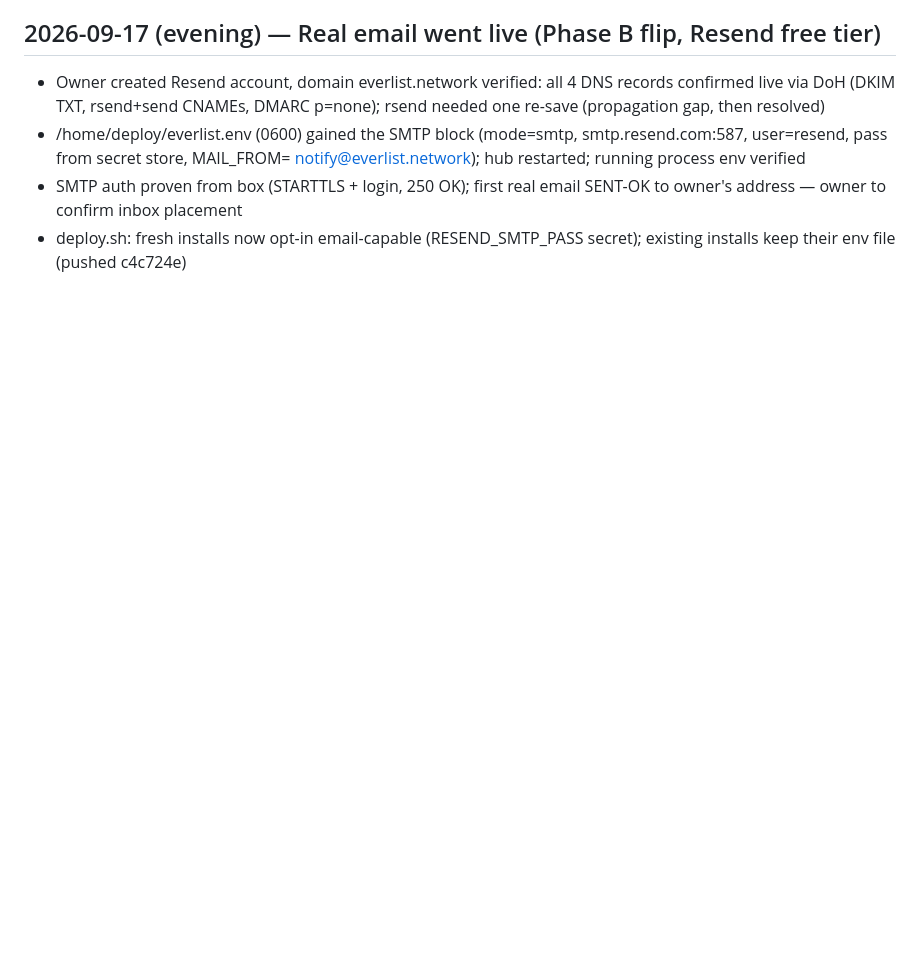
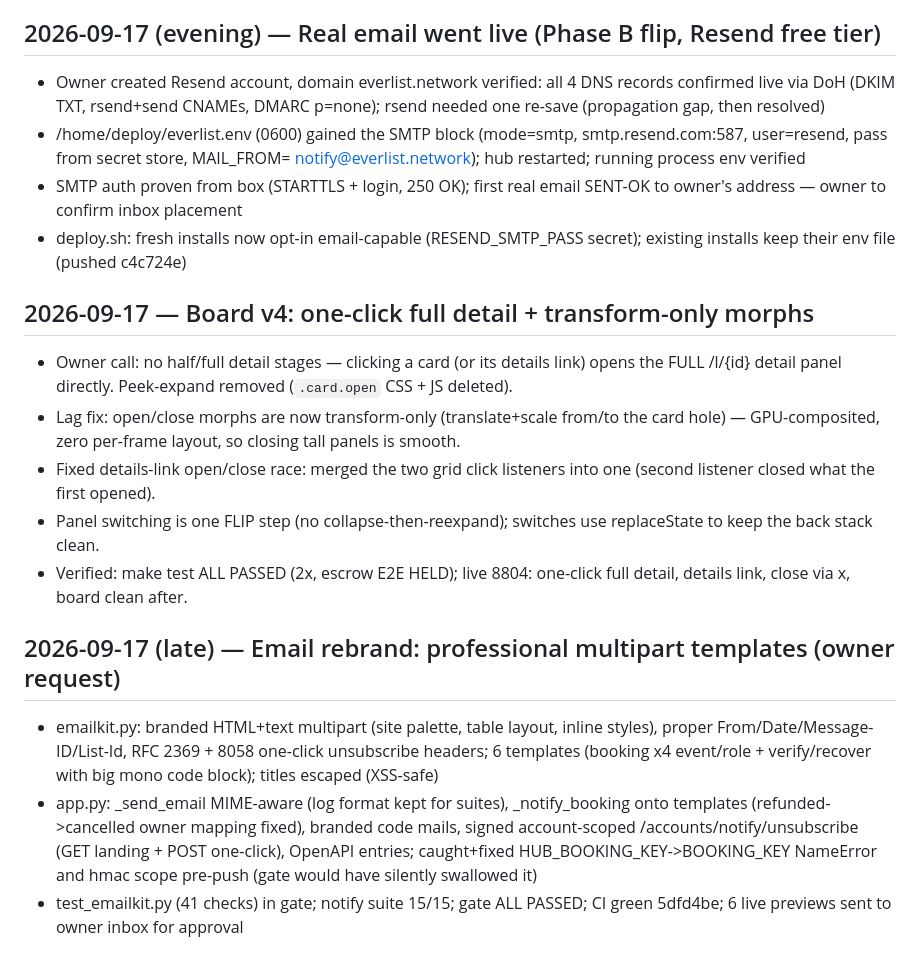
Before and after one commit to everlist-hq/everlist, a Markdown page: everlist/docs/worklog.md, the part around the change. Drawn GitHub-style; blank space fills up the shorter version.

Commit message:
worklog: professional email rebrand shipped

```diff
--- a/everlist/docs/worklog.md
+++ b/everlist/docs/worklog.md
@@ -899,3 +899,23 @@ synced. Suite 94/94, full gate ALL PASSED (A2A escrow=HELD).
   SENT-OK to owner's address — owner to confirm inbox placement
 - deploy.sh: fresh installs now opt-in email-capable (RESEND_SMTP_PASS secret);
   existing installs keep their env file (pushed c4c724e)
+
+## 2026-09-17 — Board v4: one-click full detail + transform-only morphs
+- Owner call: no half/full detail stages — clicking a card (or its details link) opens the FULL /l/{id} detail panel directly. Peek-expand removed (`.card.open` CSS + JS deleted).
+- Lag fix: open/close morphs are now transform-only (translate+scale from/to the card hole) — GPU-composited, zero per-frame layout, so closing tall panels is smooth.
+- Fixed details-link open/close race: merged the two grid click listeners into one (second listener closed what the first opened).
+- Panel switching is one FLIP step (no collapse-then-reexpand); switches use replaceState to keep the back stack clean.
+- Verified: make test ALL PASSED (2x, escrow E2E HELD); live 8804: one-click full detail, details link, close via x, board clean after.
+
+## 2026-09-17 (late) — Email rebrand: professional multipart templates (owner request)
+- emailkit.py: branded HTML+text multipart (site palette, table layout, inline
+  styles), proper From/Date/Message-ID/List-Id, RFC 2369 + 8058 one-click
+  unsubscribe headers; 6 templates (booking x4 event/role + verify/recover
+  with big mono code block); titles escaped (XSS-safe)
+- app.py: _send_email MIME-aware (log format kept for suites), _notify_booking
+  onto templates (refunded->cancelled owner mapping fixed), branded code mails,
+  signed account-scoped /accounts/notify/unsubscribe (GET landing + POST
+  one-click), OpenAPI entries; caught+fixed HUB_BOOKING_KEY->BOOKING_KEY
+  NameError and hmac scope pre-push (gate would have silently swallowed it)
+- test_emailkit.py (41 checks) in gate; notify suite 15/15; gate ALL PASSED;
+  CI green 5dfd4be; 6 live previews sent to owner inbox for approval
```
